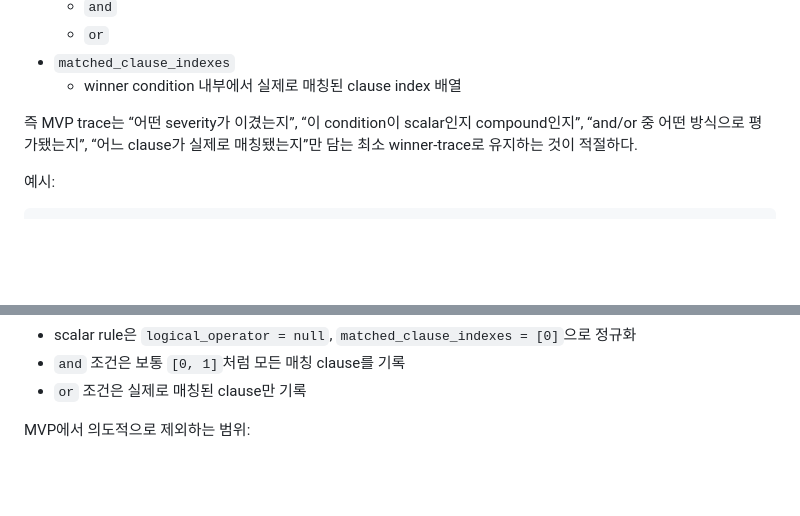
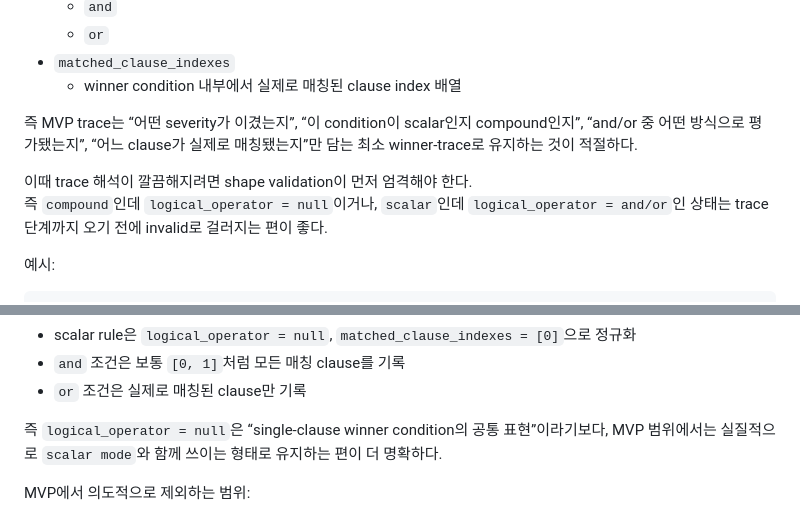
Before and after one commit to gomsoon/2604_swacan_auto, a Markdown page: docs/alert-condition-flexibility-draft.md, 2 parts joined by grey strips. GitHub-like rendering; blank space fills up the shorter version.

````diff
--- a/docs/alert-condition-flexibility-draft.md
+++ b/docs/alert-condition-flexibility-draft.md
@@ -1253,6 +1278,9 @@ MVP에서의 권장 최소 shape:
 
 즉 MVP trace는 “어떤 severity가 이겼는지”, “이 condition이 scalar인지 compound인지”, “and/or 중 어떤 방식으로 평가됐는지”, “어느 clause가 실제로 매칭됐는지”만 담는 최소 winner-trace로 유지하는 것이 적절하다.
 
+이때 trace 해석이 깔끔해지려면 shape validation이 먼저 엄격해야 한다.
+즉 `compound`인데 `logical_operator = null`이거나, `scalar`인데 `logical_operator = and/or`인 상태는 trace 단계까지 오기 전에 invalid로 걸러지는 편이 좋다.
+
 예시:
 
 ```json
@@ -1295,6 +1323,8 @@ MVP에서의 권장 최소 shape:
 - scalar rule은 `logical_operator = null`, `matched_clause_indexes = [0]`으로 정규화
 - `and` 조건은 보통 `[0, 1]`처럼 모든 매칭 clause를 기록
 - `or` 조건은 실제로 매칭된 clause만 기록
+
+즉 `logical_operator = null`은 “single-clause winner condition의 공통 표현”이라기보다, MVP 범위에서는 실질적으로 `scalar mode`와 함께 쓰이는 형태로 유지하는 편이 더 명확하다.
 
 MVP에서 의도적으로 제외하는 범위:
 - clause별 상세 reason code
````
Also changed, not shown: other parts of docs/alert-condition-flexibility-draft.md (+28 -3 lines).
